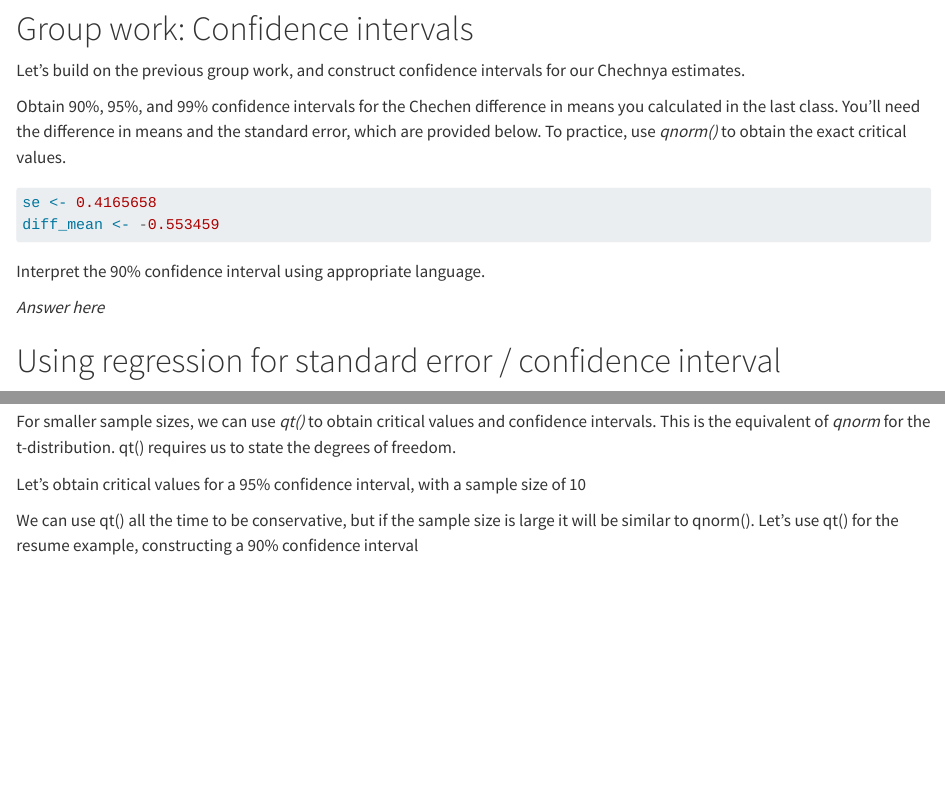
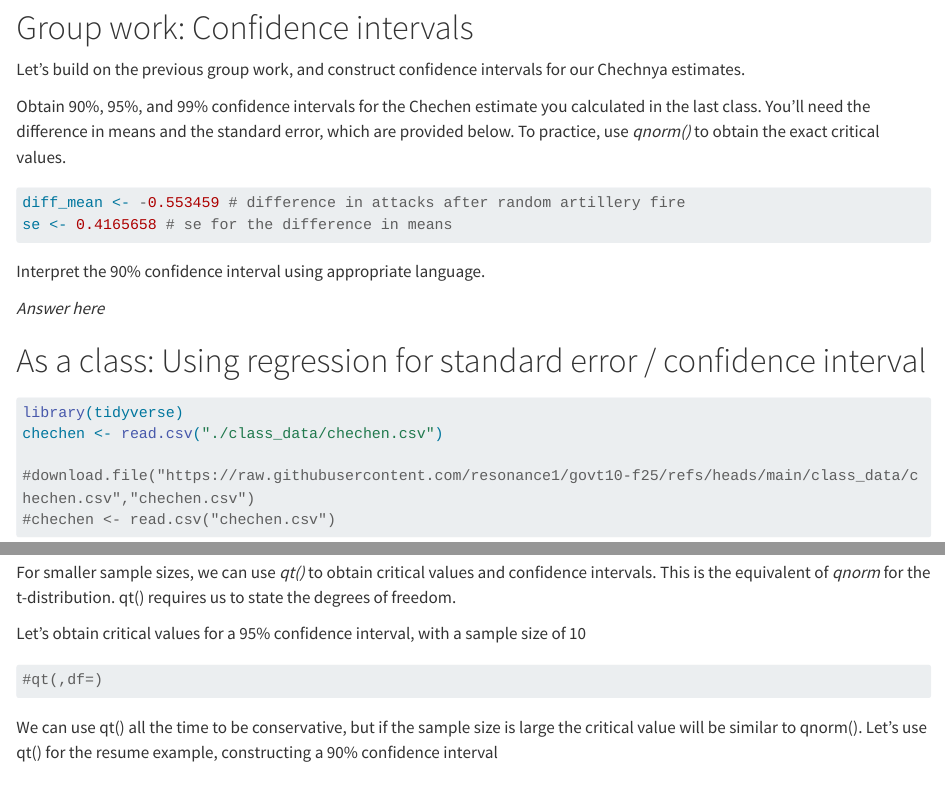
Before and after one commit to resonance1/govt10-f25, a Quarto document (class16.qmd): the page in a window 1100 px wide, from 4780 px down before the commit and from 4920 px down after it, so that both start at the same text, and a second part further down, joined at a grey line. Rendered offline with R 4.5, knitr and Pandoc in place of Quarto, with nearby package versions; drawn as R Markdown's standard HTML page in place of the format the file asks for; code that draws random numbers runs with fixed seeds of ours; some code elsewhere in the file could not run offline; long lines of code are wrapped.

Commit message:
Update class16.qmd

````diff
--- a/class16.qmd
+++ b/class16.qmd
@@ -144,11 +149,12 @@ abline(v=-1*qnorm((1-.6)/2),col="dodgerblue")
 
 Let's build on the previous group work, and construct confidence intervals for our Chechnya estimates.
 
-Obtain 90%, 95%, and 99% confidence intervals for the Chechen difference in means you calculated in the last class. You'll need the difference in means and the standard error, which are provided below. To practice, use _qnorm()_ to obtain the exact critical values.
+Obtain 90%, 95%, and 99% confidence intervals for the Chechen estimate you calculated in the last class. You'll need the difference in means and the standard error, which are provided below. To practice, use _qnorm()_ to obtain the exact critical values.
 
 ```{r}
-se <- 0.4165658
-diff_mean <- -0.553459
+
+diff_mean <- -0.553459 # difference in attacks after random artillery fire
+se <- 0.4165658 # se for the difference in means
 
 ```
 
@@ -156,7 +162,7 @@ Interpret the 90% confidence interval using appropriate language.
 
 *Answer here*
 
-# Using regression for standard error / confidence interval
+# As a class: Using regression for standard error / confidence interval
 
 ```{r}
 library(tidyverse)
@@ -266,10 +272,10 @@ For smaller sample sizes, we can use _qt()_ to obtain critical values and confid
 Let's obtain critical values for a 95% confidence interval, with a sample size of 10
 
 ```{r}
-
+#qt(,df=)
 ```
 
-We can use qt() all the time to be conservative, but if the sample size is large it will be similar to qnorm(). Let's use qt() for the resume example, constructing a 90% confidence interval
+We can use qt() all the time to be conservative, but if the sample size is large the critical value will be similar to qnorm(). Let's use qt() for the resume example, constructing a 90% confidence interval
 
 ```{r}
 
````
Also changed, not shown: class16.qmd (9 more changed lines).
